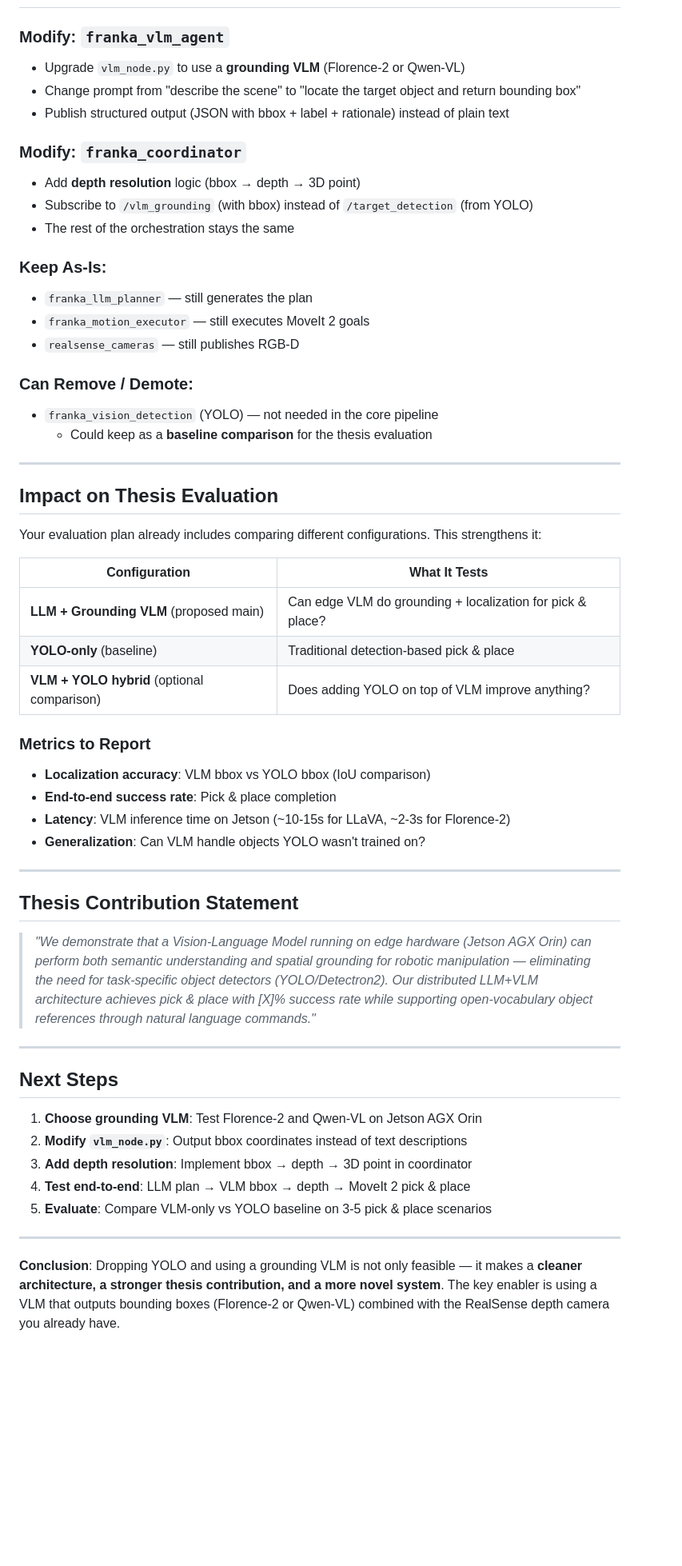
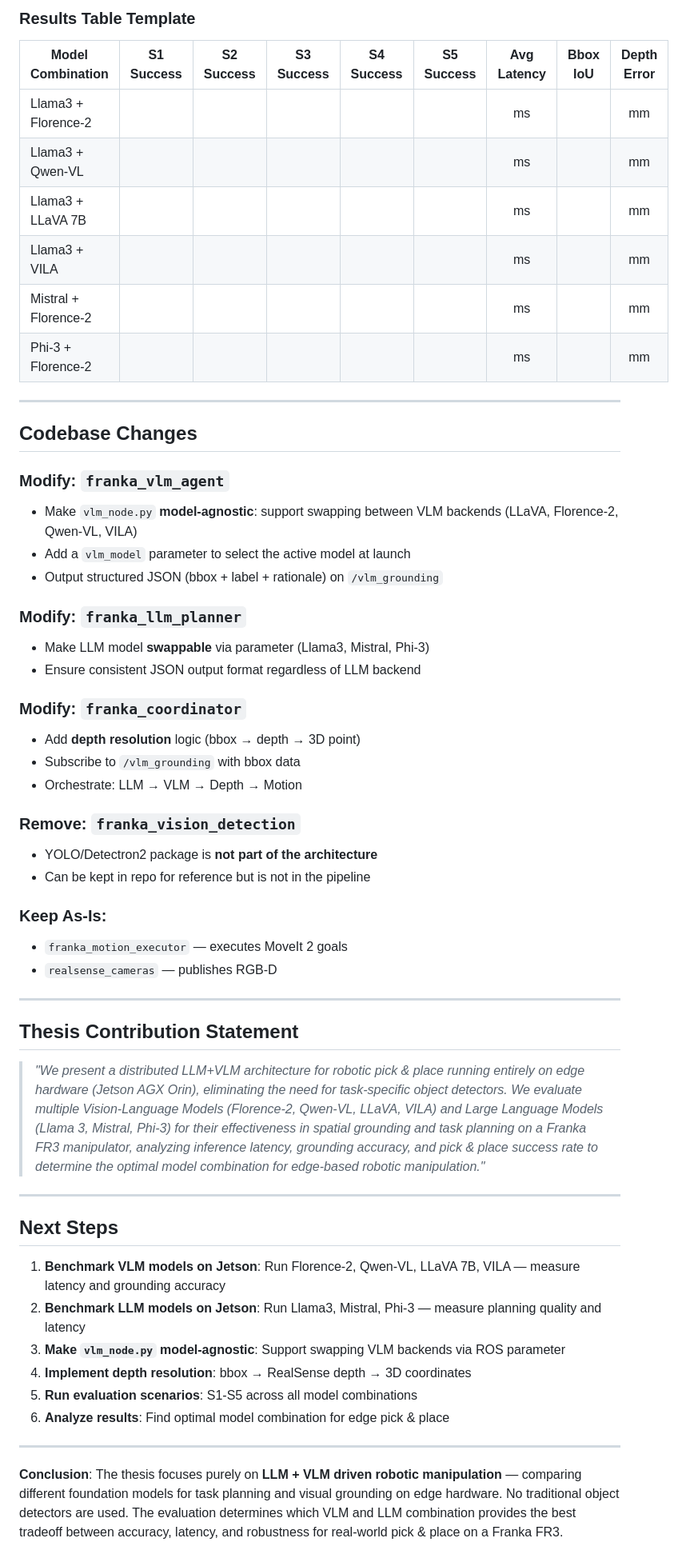
Before and after one commit to Arashghsz/franka-llm, a Markdown page: docs/VLM_ONLY_PICK_AND_PLACE.md, the part around one of its changes. Shown at 80% size. Rendered like a GitHub page; blank space fills up the shorter version.

Commit message:
docs: update report — VLM model comparison focus, remove YOLO from evaluation

```diff
--- a/docs/VLM_ONLY_PICK_AND_PLACE.md
+++ b/docs/VLM_ONLY_PICK_AND_PLACE.md
@@ -161,57 +162,57 @@ def resolve_3d_position(bbox, depth_image, camera_intrinsics):
+### Results Table Template
+
+| Model Combination | S1 Success | S2 Success | S3 Success | S4 Success | S5 Success | Avg Latency | Bbox IoU | Depth Error |
+|-------------------|:----------:|:----------:|:----------:|:----------:|:----------:|:-----------:|:--------:|:-----------:|
+| Llama3 + Florence-2 | | | | | | ms | | mm |
+| Llama3 + Qwen-VL | | | | | | ms | | mm |
+| Llama3 + LLaVA 7B | | | | | | ms | | mm |
+| Llama3 + VILA | | | | | | ms | | mm |
+| Mistral + Florence-2 | | | | | | ms | | mm |
+| Phi-3 + Florence-2 | | | | | | ms | | mm |
+
+---
+
+## Codebase Changes
 
 ### Modify: `franka_vlm_agent`
-- Upgrade `vlm_node.py` to use a **grounding VLM** (Florence-2 or Qwen-VL)
-- Change prompt from "describe the scene" to "locate the target object and return bounding box"
-- Publish structured output (JSON with bbox + label + rationale) instead of plain text
+- Make `vlm_node.py` **model-agnostic**: support swapping between VLM backends (LLaVA, Florence-2, Qwen-VL, VILA)
+- Add a `vlm_model` parameter to select the active model at launch
+- Output structured JSON (bbox + label + rationale) on `/vlm_grounding`
+
+### Modify: `franka_llm_planner`
+- Make LLM model **swappable** via parameter (Llama3, Mistral, Phi-3)
+- Ensure consistent JSON output format regardless of LLM backend
 
 ### Modify: `franka_coordinator`
 - Add **depth resolution** logic (bbox → depth → 3D point)
-- Subscribe to `/vlm_grounding` (with bbox) instead of `/target_detection` (from YOLO)
-- The rest of the orchestration stays the same
+- Subscribe to `/vlm_grounding` with bbox data
+- Orchestrate: LLM → VLM → Depth → Motion
+
+### Remove: `franka_vision_detection`
+- YOLO/Detectron2 package is **not part of the architecture**
+- Can be kept in repo for reference but is not in the pipeline
 
 ### Keep As-Is:
-- `franka_llm_planner` — still generates the plan
-- `franka_motion_executor` — still executes MoveIt 2 goals
-- `realsense_cameras` — still publishes RGB-D
-
-### Can Remove / Demote:
-- `franka_vision_detection` (YOLO) — not needed in the core pipeline
-  - Could keep as a **baseline comparison** for the thesis evaluation
-
----
-
-## Impact on Thesis Evaluation
-
-Your evaluation plan already includes comparing different configurations. This strengthens it:
-
-| Configuration | What It Tests |
-|--------------|---------------|
-| **LLM + Grounding VLM** (proposed main) | Can edge VLM do grounding + localization for pick & place? |
-| **YOLO-only** (baseline) | Traditional detection-based pick & place |
-| **VLM + YOLO hybrid** (optional comparison) | Does adding YOLO on top of VLM improve anything? |
-
-### Metrics to Report
-- **Localization accuracy**: VLM bbox vs YOLO bbox (IoU comparison)
-- **End-to-end success rate**: Pick & place completion
-- **Latency**: VLM inference time on Jetson (~10-15s for LLaVA, ~2-3s for Florence-2)
-- **Generalization**: Can VLM handle objects YOLO wasn't trained on?
+- `franka_motion_executor` — executes MoveIt 2 goals
+- `realsense_cameras` — publishes RGB-D
 
 ---
 
 ## Thesis Contribution Statement
 
-> *"We demonstrate that a Vision-Language Model running on edge hardware (Jetson AGX Orin) can perform both semantic understanding and spatial grounding for robotic manipulation — eliminating the need for task-specific object detectors (YOLO/Detectron2). Our distributed LLM+VLM architecture achieves pick & place with [X]% success rate while supporting open-vocabulary object references through natural language commands."*
+> *"We present a distributed LLM+VLM architecture for robotic pick & place running entirely on edge hardware (Jetson AGX Orin), eliminating the need for task-specific object detectors. We evaluate multiple Vision-Language Models (Florence-2, Qwen-VL, LLaVA, VILA) and Large Language Models (Llama 3, Mistral, Phi-3) for their effectiveness in spatial grounding and task planning on a Franka FR3 manipulator, analyzing inference latency, grounding accuracy, and pick & place success rate to determine the optimal model combination for edge-based robotic manipulation."*
 
 ---
 
 ## Next Steps
 
-1. **Choose grounding VLM**: Test Florence-2 and Qwen-VL on Jetson AGX Orin
-2. **Modify `vlm_node.py`**: Output bbox coordinates instead of text descriptions
-3. **Add depth resolution**: Implement bbox → depth → 3D point in coordinator
-4. **Test end-to-end**: LLM plan → VLM bbox → depth → MoveIt 2 pick & place
-5. **Evaluate**: Compare VLM-only vs YOLO baseline on 3-5 pick & place scenarios
+1. **Benchmark VLM models on Jetson**: Run Florence-2, Qwen-VL, LLaVA 7B, VILA — measure latency and grounding accuracy
+2. **Benchmark LLM models on Jetson**: Run Llama3, Mistral, Phi-3 — measure planning quality and latency
+3. **Make `vlm_node.py` model-agnostic**: Support swapping VLM backends via ROS parameter
+4. **Implement depth resolution**: bbox → RealSense depth → 3D coordinates
+5. **Run evaluation scenarios**: S1-S5 across all model combinations
+6. **Analyze results**: Find optimal model combination for edge pick & place
 
 ---
 
-**Conclusion**: Dropping YOLO and using a grounding VLM is not only feasible — it makes a **cleaner architecture, a stronger thesis contribution, and a more novel system**. The key enabler is using a VLM that outputs bounding boxes (Florence-2 or Qwen-VL) combined with the RealSense depth camera you already have.
+**Conclusion**: The thesis focuses purely on **LLM + VLM driven robotic manipulation** — comparing different foundation models for task planning and visual grounding on edge hardware. No traditional object detectors are used. The evaluation determines which VLM and LLM combination provides the best tradeoff between accuracy, latency, and robustness for real-world pick & place on a Franka FR3.
```
Also changed, not shown: other parts of docs/VLM_ONLY_PICK_AND_PLACE.md (+77 -76 lines).
